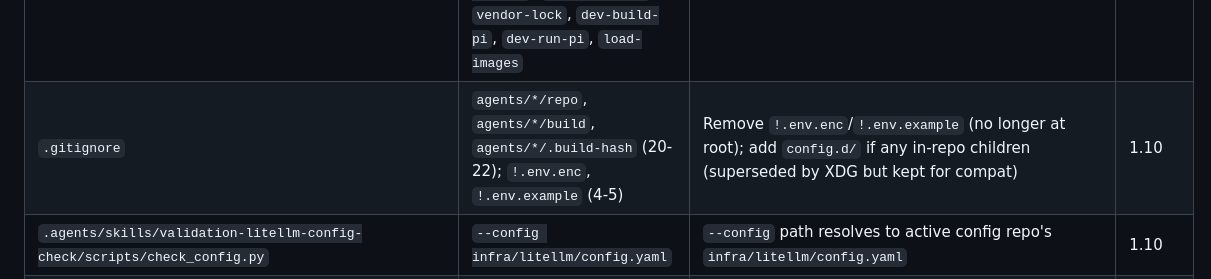
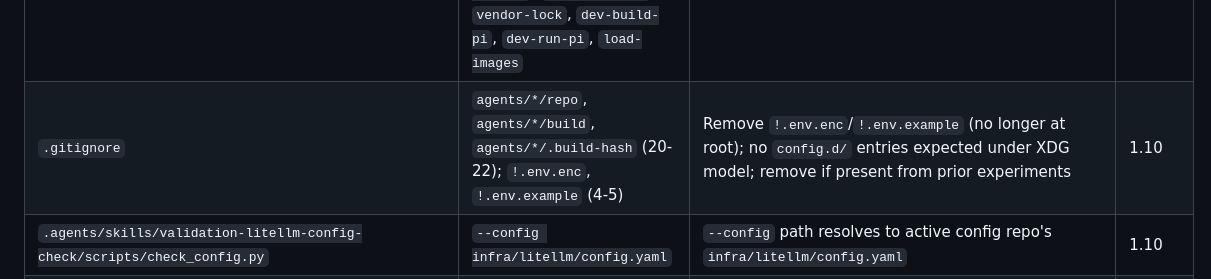
Before and after one commit to rybskiworks/workestrate, a Markdown page: docs/migration/40-migration-process.md, the part around the change. GitHub-like rendering.

Commit message:
docs(migration): remove stale config.d reference from gitignore sweep (review finding M1)

```diff
--- a/docs/migration/40-migration-process.md
+++ b/docs/migration/40-migration-process.md
@@ -143,7 +143,7 @@ Exhaustive table of every file/tool/doc that changes under the migration.
 | `scripts/host-check.sh` | KVM/Nix/memory/disk check | Unchanged (core tooling) | — |
 | `scripts/validate-secrets-workflow.sh` | Tests secrets lifecycle | Updated for `--config` flag + XDG paths | 1.6 |
 | `justfile` | `check`, `litellm-check`, `verify`, `verify-full`, `build`, `fmt`, `clippy`, `test`, `workestrate`, `plan`, `host-check`, `setup-secrets`, `validate-secrets`, `vendor-unlock`, `vendor-lock`, `dev-build-pi`, `dev-run-pi`, `load-images` | Add `golden-check`, `golden-generate`; remove `vendor-unlock`/`vendor-lock`; `litellm-check` path updated; add `init-dev` (dogfooding) | 0a.6, 0b.6, 1.10 |
-| `.gitignore` | `agents/*/repo`, `agents/*/build`, `agents/*/.build-hash` (20-22); `!.env.enc`, `!.env.example` (4-5) | Remove `!.env.enc`/`!.env.example` (no longer at root); add `config.d/` if any in-repo children (superseded by XDG but kept for compat) | 1.10 |
+| `.gitignore` | `agents/*/repo`, `agents/*/build`, `agents/*/.build-hash` (20-22); `!.env.enc`, `!.env.example` (4-5) | Remove `!.env.enc`/`!.env.example` (no longer at root); no `config.d/` entries expected under XDG model; remove if present from prior experiments | 1.10 |
 | `.agents/skills/validation-litellm-config-check/scripts/check_config.py` | `--config infra/litellm/config.yaml` | `--config` path resolves to active config repo's `infra/litellm/config.yaml` | 1.10 |
 | `README.md` | Path references to `.env.enc`, `infra/litellm/`, `agents/*/config/`, `workspaces/`, `var/` | Updated for XDG model; quick start updated for `workestrate init`; architecture diagram updated | 1.10 |
 | `SPEC.md` | Path references; M1 acceptance criteria | Updated for XDG model; milestone criteria updated | 1.10 |
```
